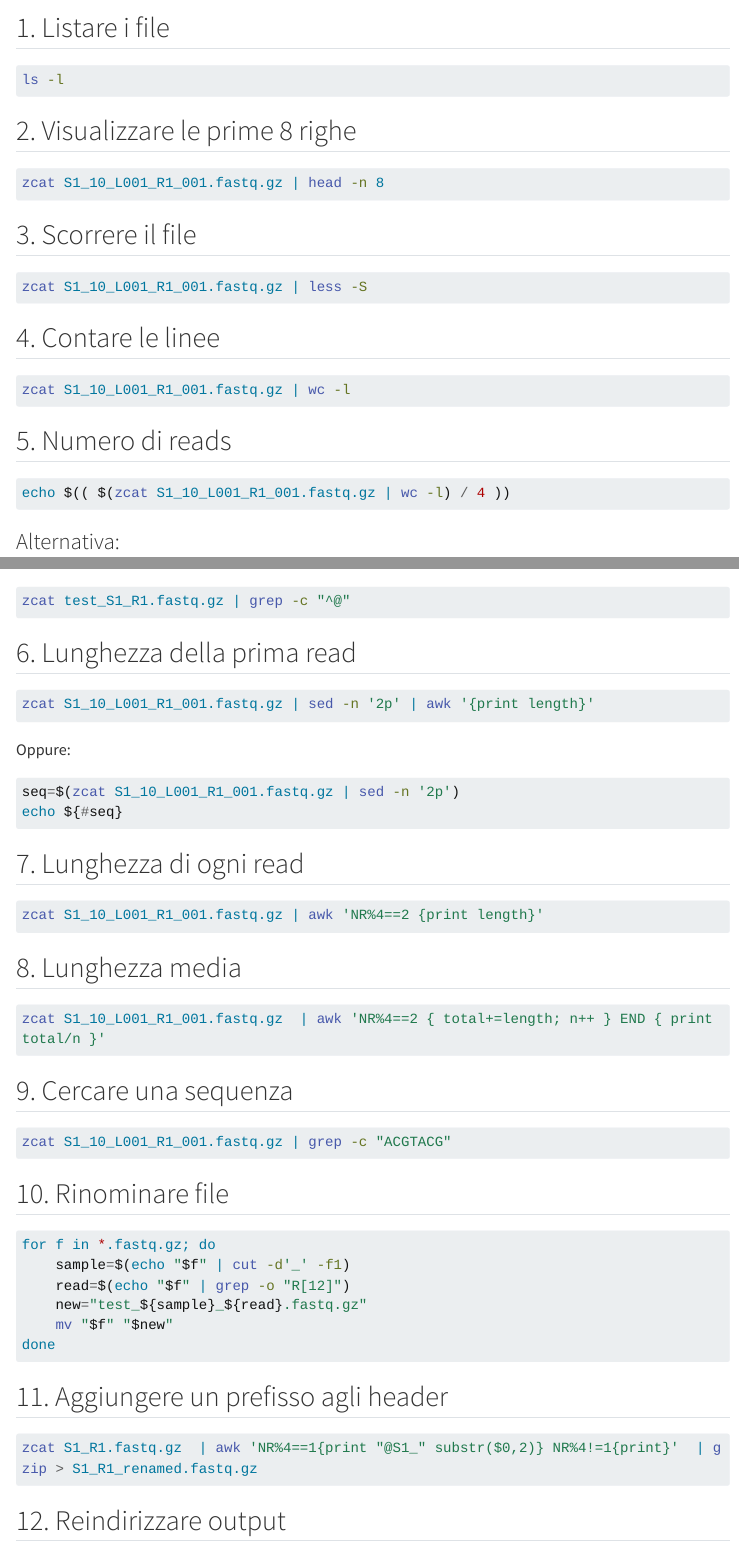
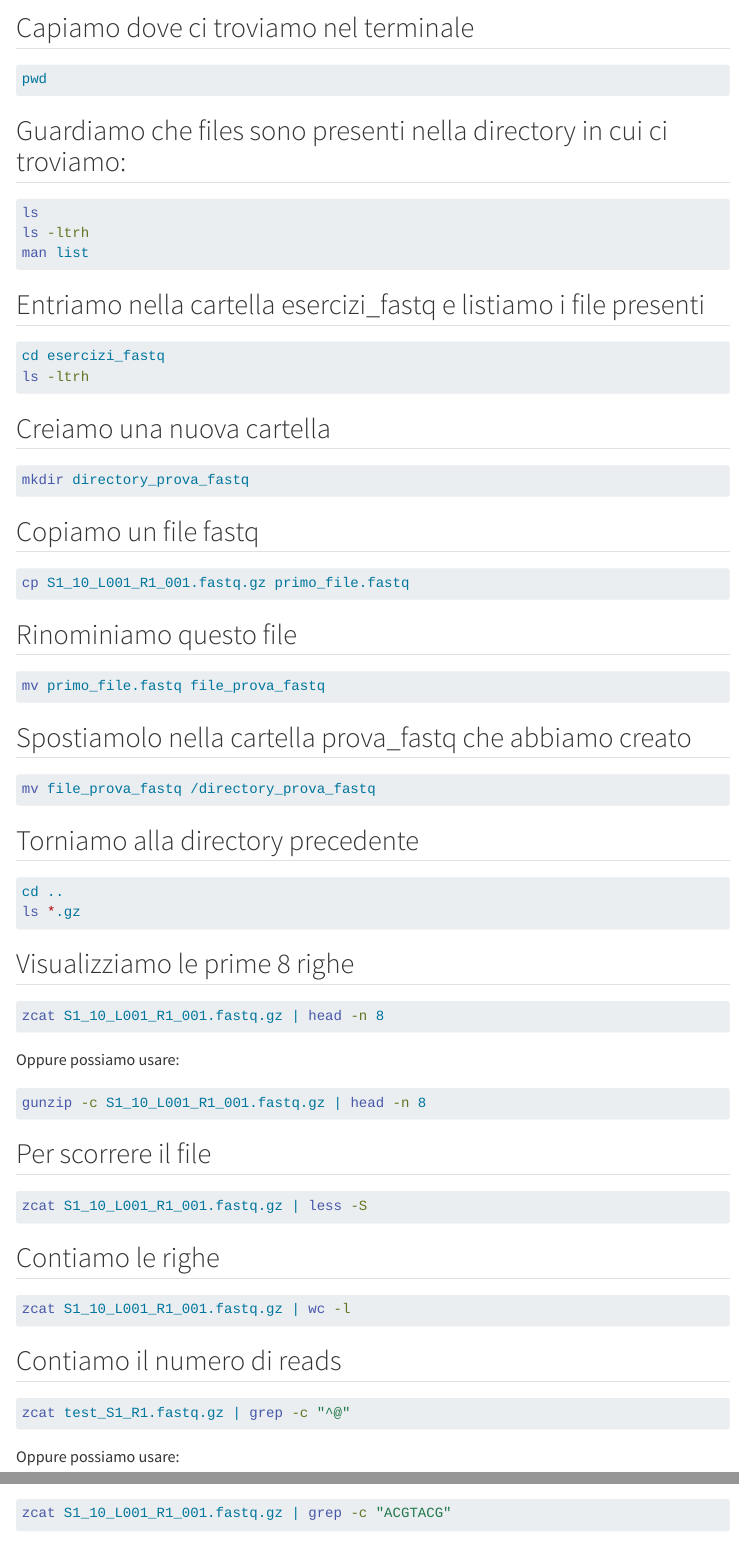
Before and after one commit to LDoni/Microbiologia_Molecolare_2025, a Quarto document (bash_intro.qmd): the page in a window 1100 px wide, from 3980 px down before the commit and from 190 px down after it, and a second part further down, joined at a grey line. Rendered offline with R 4.5, knitr and Pandoc in place of Quarto, with nearby package versions; menus at the side of the page are left out; long lines of code are wrapped.

Commit message:
Update bash_intro.qmd

````diff
--- a/bash_intro.qmd
+++ b/bash_intro.qmd
@@ -4,3 +4,120 @@ format: html
 ---
 
 # Bash
+
+# Apriamo il terminale
+
+## Capiamo dove ci troviamo nel terminale
+
+```bash
+pwd
+```
+## Guardiamo che files sono presenti nella directory in cui ci troviamo:
+
+```bash
+ls
+ls -ltrh
+man list
+```
+
+## Entriamo nella cartella esercizi_fastq e listiamo i file presenti
+
+```bash
+cd esercizi_fastq
+ls -ltrh
+```
+## Creiamo una nuova cartella
+
+```bash
+mkdir directory_prova_fastq
+```
+## Copiamo un file fastq
+
+```bash
+cp S1_10_L001_R1_001.fastq.gz primo_file.fastq
+```
+
+## Rinominiamo questo file
+
+```bash
+mv primo_file.fastq file_prova_fastq
+```
+## Spostiamolo nella cartella prova_fastq che abbiamo creato
+
+```bash
+mv file_prova_fastq /directory_prova_fastq
+```
+## Torniamo alla directory precedente
+
+```bash
+cd ..
+ls *.gz
+```
+
+## Visualizziamo le prime 8 righe
+
+```bash
+zcat S1_10_L001_R1_001.fastq.gz | head -n 8
+```
+Oppure possiamo usare:
+
+```bash
+gunzip -c S1_10_L001_R1_001.fastq.gz | head -n 8
+```
+## Per scorrere il file
+
+```bash
+zcat S1_10_L001_R1_001.fastq.gz | less -S
+```
+
+## Contiamo le righe
+
+```bash
+zcat S1_10_L001_R1_001.fastq.gz | wc -l
+```
+
+## Contiamo il numero di reads
+
+```bash
+zcat test_S1_R1.fastq.gz | grep -c "^@"
+```
+Oppure possiamo usare:
+
+```bash
+echo $(( $(zcat S1_10_L001_R1_001.fastq.gz | wc -l) / 4 ))
+```
+
+## Cerchiamo una sequenza
+
+```bash
+zcat S1_10_L001_R1_001.fastq.gz | grep -c "ACGTACG"
+```
+
+## Contiamo la lunghezza della prima read:
+
+```bash
+zcat S1_10_L001_R1_001.fastq.gz | sed -n '2p' | awk '{print length}'
+```
+
+Oppure:
+
+```bash
+seq=$(zcat S1_10_L001_R1_001.fastq.gz | sed -n '2p')
+echo ${#seq}
+```
+
+## Calcoliamo la lunghezza di ogni read
+
+```bash
+zcat S1_10_L001_R1_001.fastq.gz | awk 'NR%4==2 {print length}'
+```
+
+## Calcoliamo la lunghezza media
+
+```bash
+zcat S1_10_L001_R1_001.fastq.gz  | awk 'NR%4==2 { total+=length; n++ } END { print total/n }'
+```
+
+## Rinominiamo tutti i files
+
+```bash
@@ -7,3 +134,14 @@ format: html
+```bash
+zcat S1_R1.fastq.gz  | awk 'NR%4==1{print "@S1_" substr($0,2)} NR%4!=1{print}'  | gzip > S1_R1_renamed.fastq.gz
+```
+
+## Reindirizziamo  l'output
+
+```bash
+zcat S1_R1.fastq.gz | head -n 20 > subset_S1_R1.fastq
+```
+
+---
 
 ## Paths, files and directories
 Open linux or mac terminal
@@ -201,99 +340,3 @@ conda create --name envname
 conda install -c conda-forge package
 conda create --name envname -c conda-forge package
 ```
-
----
-
-# Esercizi
-
-## 1. Listare i file
-
-```bash
-ls -l
-```
-
-## 2. Visualizzare le prime 8 righe
-
-```bash
-zcat S1_10_L001_R1_001.fastq.gz | head -n 8
-```
-
-## 3. Scorrere il file
-
-```bash
-zcat S1_10_L001_R1_001.fastq.gz | less -S
-```
-
-## 4. Contare le linee
-
-```bash
-zcat S1_10_L001_R1_001.fastq.gz | wc -l
-```
-
-## 5. Numero di reads
-
-```bash
-echo $(( $(zcat S1_10_L001_R1_001.fastq.gz | wc -l) / 4 ))
-```
-
-### Alternativa:
-
-```bash
-zcat test_S1_R1.fastq.gz | grep -c "^@"
-```
-
-## 6. Lunghezza della prima read
-
-```bash
-zcat S1_10_L001_R1_001.fastq.gz | sed -n '2p' | awk '{print length}'
-```
-
-Oppure:
-
-```bash
-seq=$(zcat S1_10_L001_R1_001.fastq.gz | sed -n '2p')
-echo ${#seq}
-```
-
-## 7. Lunghezza di ogni read
-
-```bash
-zcat S1_10_L001_R1_001.fastq.gz | awk 'NR%4==2 {print length}'
-```
-
-## 8. Lunghezza media
-
-```bash
-zcat S1_10_L001_R1_001.fastq.gz  | awk 'NR%4==2 { total+=length; n++ } END { print total/n }'
-```
-
-## 9. Cercare una sequenza
-
-```bash
-zcat S1_10_L001_R1_001.fastq.gz | grep -c "ACGTACG"
-```
-
-## 10. Rinominare file
-
-```bash
-for f in *.fastq.gz; do
-    sample=$(echo "$f" | cut -d'_' -f1)
-    read=$(echo "$f" | grep -o "R[12]")
-    new="test_${sample}_${read}.fastq.gz"
-    mv "$f" "$new"
-done
-```
-
-## 11. Aggiungere un prefisso agli header
-
-```bash
-zcat S1_R1.fastq.gz  | awk 'NR%4==1{print "@S1_" substr($0,2)} NR%4!=1{print}'  | gzip > S1_R1_renamed.fastq.gz
-```
-
-## 12. Reindirizzare output
-
-```bash
-zcat S1_R1.fastq.gz | head -n 20 > subset_S1_R1.fastq
-```
-
----
````
Also changed, not shown: bash_intro.qmd (11 more changed lines).
